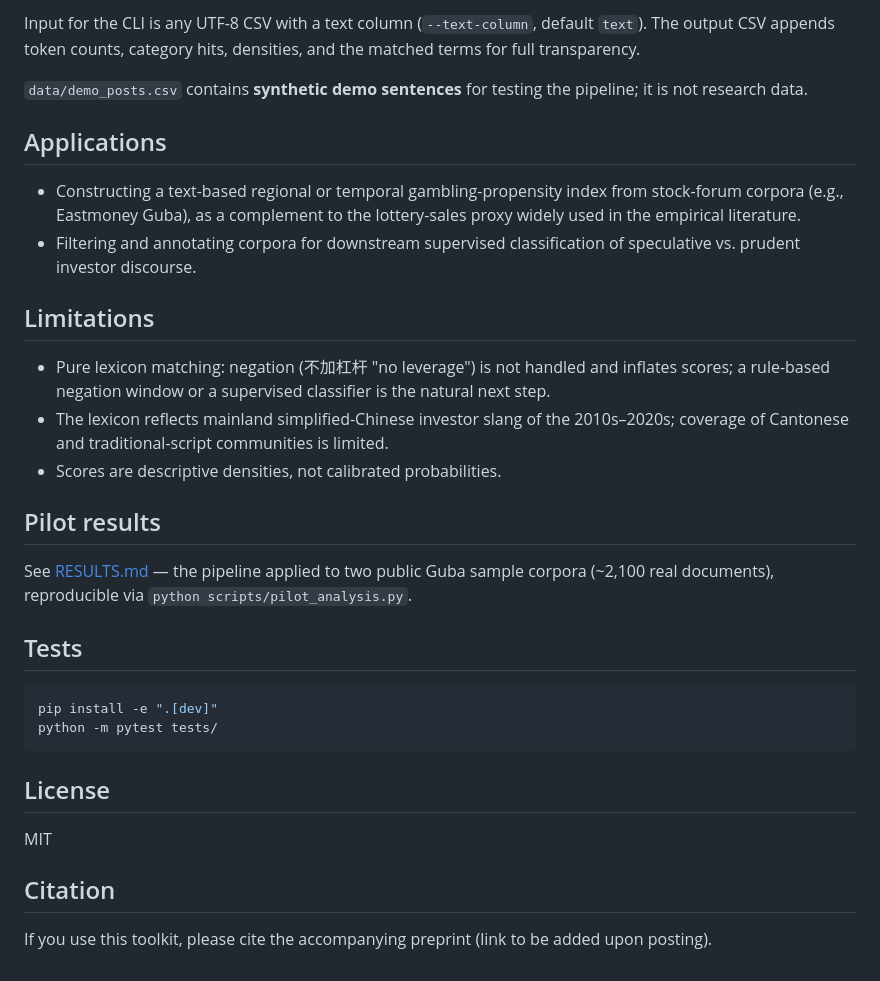
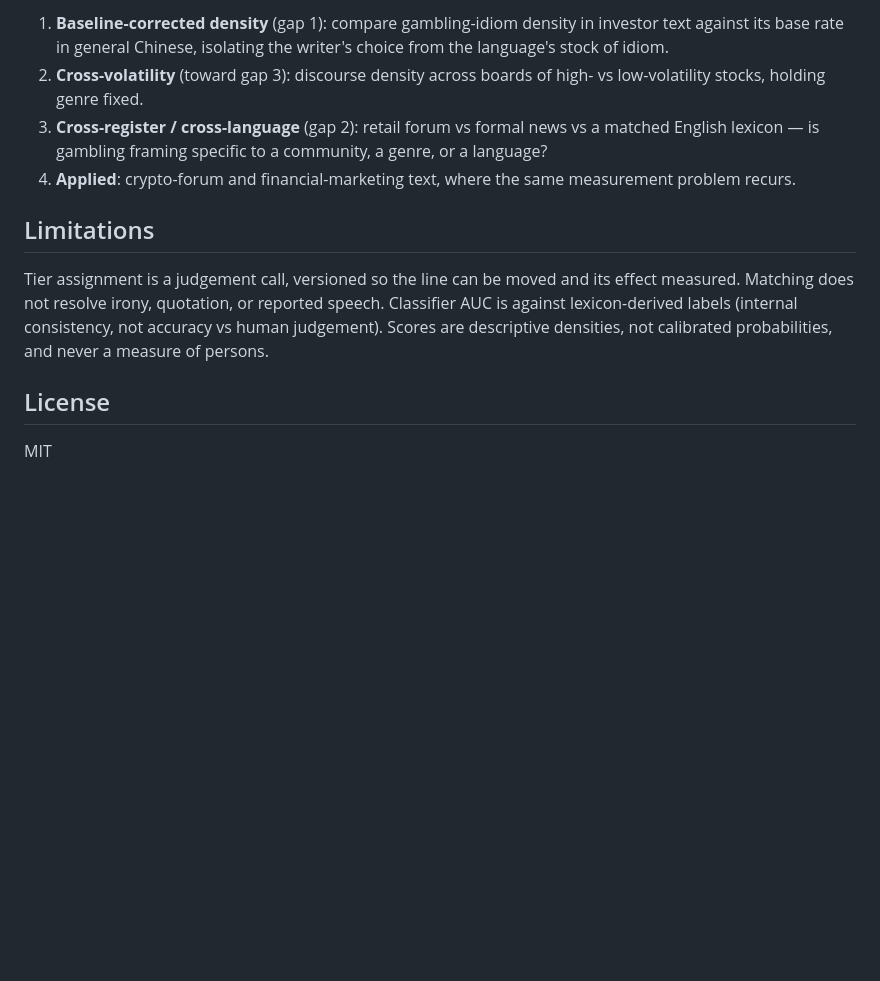
Before and after one commit to egoriye/cn-gambling-discourse, a Markdown page: README.md, the part around one of its changes. Drawn GitHub-style; blank space fills up the shorter version.

````diff
--- a/README.md
+++ b/README.md
@@ -74,34 +52,13 @@ print(res.gambling_score, res.net_score, dict(res.hits))
 
-Input for the CLI is any UTF-8 CSV with a text column (`--text-column`, default `text`). The output CSV appends token counts, category hits, densities, and the matched terms for full transparency.
-
-`data/demo_posts.csv` contains **synthetic demo sentences** for testing the pipeline; it is not research data.
-
-## Applications
-
-- Constructing a text-based regional or temporal gambling-propensity index from stock-forum corpora (e.g., Eastmoney Guba), as a complement to the lottery-sales proxy widely used in the empirical literature.
-- Filtering and annotating corpora for downstream supervised classification of speculative vs. prudent investor discourse.
+1. **Baseline-corrected density** (gap 1): compare gambling-idiom density in investor text against its base rate in general Chinese, isolating the writer's choice from the language's stock of idiom.
+2. **Cross-volatility** (toward gap 3): discourse density across boards of high- vs low-volatility stocks, holding genre fixed.
+3. **Cross-register / cross-language** (gap 2): retail forum vs formal news vs a matched English lexicon — is gambling framing specific to a community, a genre, or a language?
+4. **Applied**: crypto-forum and financial-marketing text, where the same measurement problem recurs.
 
 ## Limitations
 
-- Pure lexicon matching: negation (不加杠杆 "no leverage") is not handled and inflates scores; a rule-based negation window or a supervised classifier is the natural next step.
-- The lexicon reflects mainland simplified-Chinese investor slang of the 2010s–2020s; coverage of Cantonese and traditional-script communities is limited.
-- Scores are descriptive densities, not calibrated probabilities.
-
-## Pilot results
-
-See [RESULTS.md](RESULTS.md) — the pipeline applied to two public Guba sample corpora (~2,100 real documents), reproducible via `python scripts/pilot_analysis.py`.
-
-## Tests
-
-```bash
-pip install -e ".[dev]"
-python -m pytest tests/
-```
+Tier assignment is a judgement call, versioned so the line can be moved and its effect measured. Matching does not resolve irony, quotation, or reported speech. Classifier AUC is against lexicon-derived labels (internal consistency, not accuracy vs human judgement). Scores are descriptive densities, not calibrated probabilities, and never a measure of persons.
 
 ## License
 
 MIT
-
-## Citation
-
-If you use this toolkit, please cite the accompanying preprint (link to be added upon posting).
````
Also changed, not shown: other parts of README.md (+33 -55 lines).
